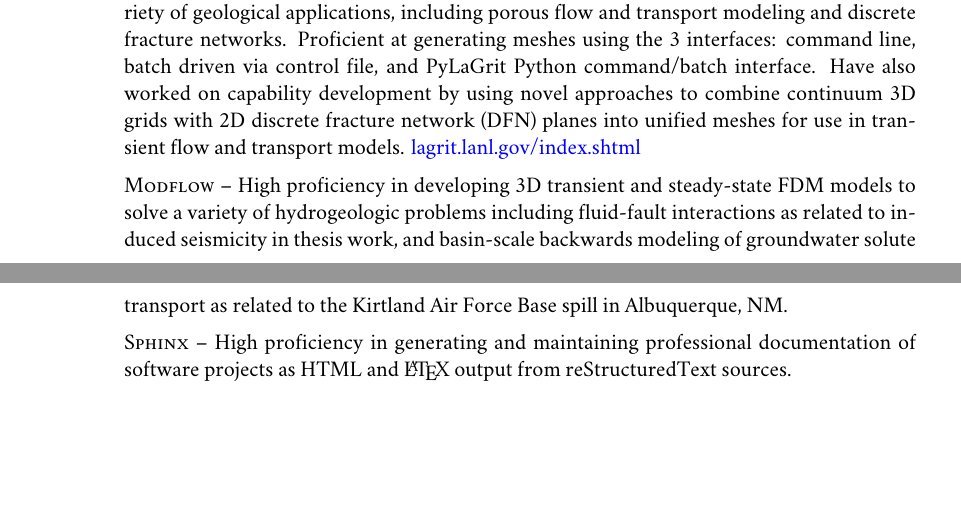
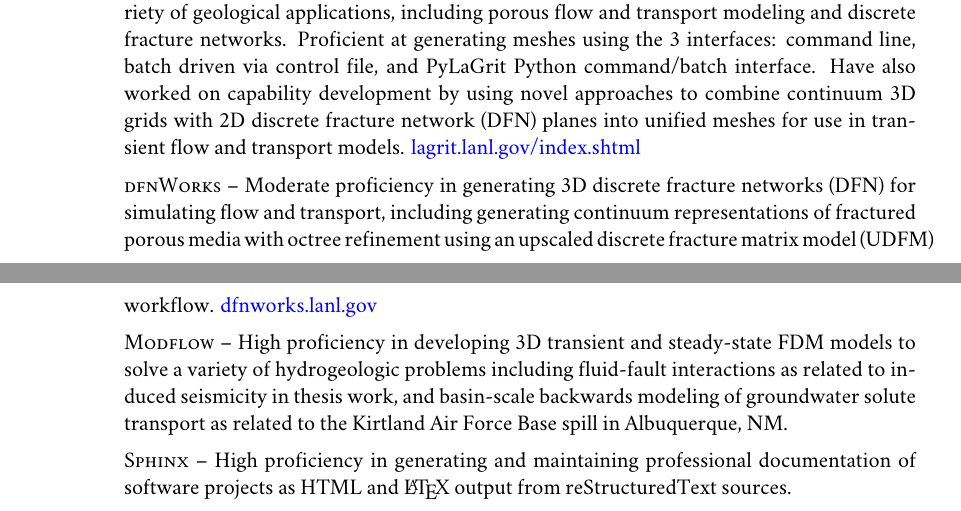
Before and after one commit to johnportiz14/cv, a LaTeX CV (john_ortiz_cv.tex): two parts of pages 3 and 4 of 6, joined at a grey line, cut so that both start at the same text, the shorter picture padded with empty space. Compiled offline with XeLaTeX; a missing font is replaced by an installed copy or a similar font.

Commit message:
Add dfnWorks to Skills section.

```diff
--- a/john_ortiz_cv.tex
+++ b/john_ortiz_cv.tex
@@ -297,6 +297,11 @@
 \textsc{Fehm} – High proficiency in creating multi-phase fluid flow simulations with mass transport. Created test suites comparing vapor tracer transport within a fracture with matrix diffusion to an analytical solution governed by a modified Richard’s equation for unsaturated flow (with immobile liquid phase) in order to test when multi-phase flow significantly affects gas tracer transport. \href{https://github.com/lanl/FEHM}{github.com/lanl/FEHM} \\[5pt]
 \textsc{Pflotran} – Intermediate proficiency in creating multi-phase fluid flow simulations with mass transport. Created test suites in similar capacity to work done with FEHM. Also used in conjunction with FEHM to verify the capabilities of discrete fracture networks (DFNs) to simulate flow/transport in fractured media under transient conditions. \href{https://www.pflotran.org}{www.pflotran.org} \\[5pt]
 \textsc{LaGriT} – Intermediate proficiency in generating numerical finite-element meshes for a variety of geological applications, including porous flow and transport modeling and discrete fracture networks. Proficient at generating meshes using the 3 interfaces: command line, batch driven via control file, and PyLaGrit Python command/batch interface. Have also worked on capability development by using novel approaches to combine continuum 3D grids with 2D discrete fracture network (DFN) planes into unified meshes for use in transient flow and transport models. \href{https://lagrit.lanl.gov/index.shtml}{lagrit.lanl.gov/index.shtml} \\[5pt]
+\textsc{dfnWorks} – Moderate proficiency in generating 3D discrete fracture
+networks (DFN) for simulating flow and transport, including generating
+continuum representations of fractured porous media with octree refinement
+using an upscaled discrete fracture matrix model (UDFM) workflow.
+\href{https://dfnworks.lanl.gov}{dfnworks.lanl.gov} \\[5pt]
 \textsc{Modflow} – High proficiency in developing 3D transient and steady-state FDM models to solve a variety of hydrogeologic problems including fluid-fault interactions as related to induced seismicity in thesis work, and basin-scale backwards modeling of groundwater solute transport as related to the Kirtland Air Force Base spill in Albuquerque, NM.\\[5pt]
 \textsc{Sphinx} – High proficiency in generating and maintaining professional documentation of software projects as HTML and \LaTeX \ output from reStructuredText sources.\\[5pt]
 \textsc{Git} – Moderate proficiency in source code management/version control in application development and collaborating with colleagues on coding/software projects. Have experience maintaining Git repositories as a lead developer as well as in a supporting collaborator role.\\[5pt]
```
Also changed, not shown: john_ortiz_cv.pdf, john_ortiz_cv.tex (2 more changed lines), 2 other files.
